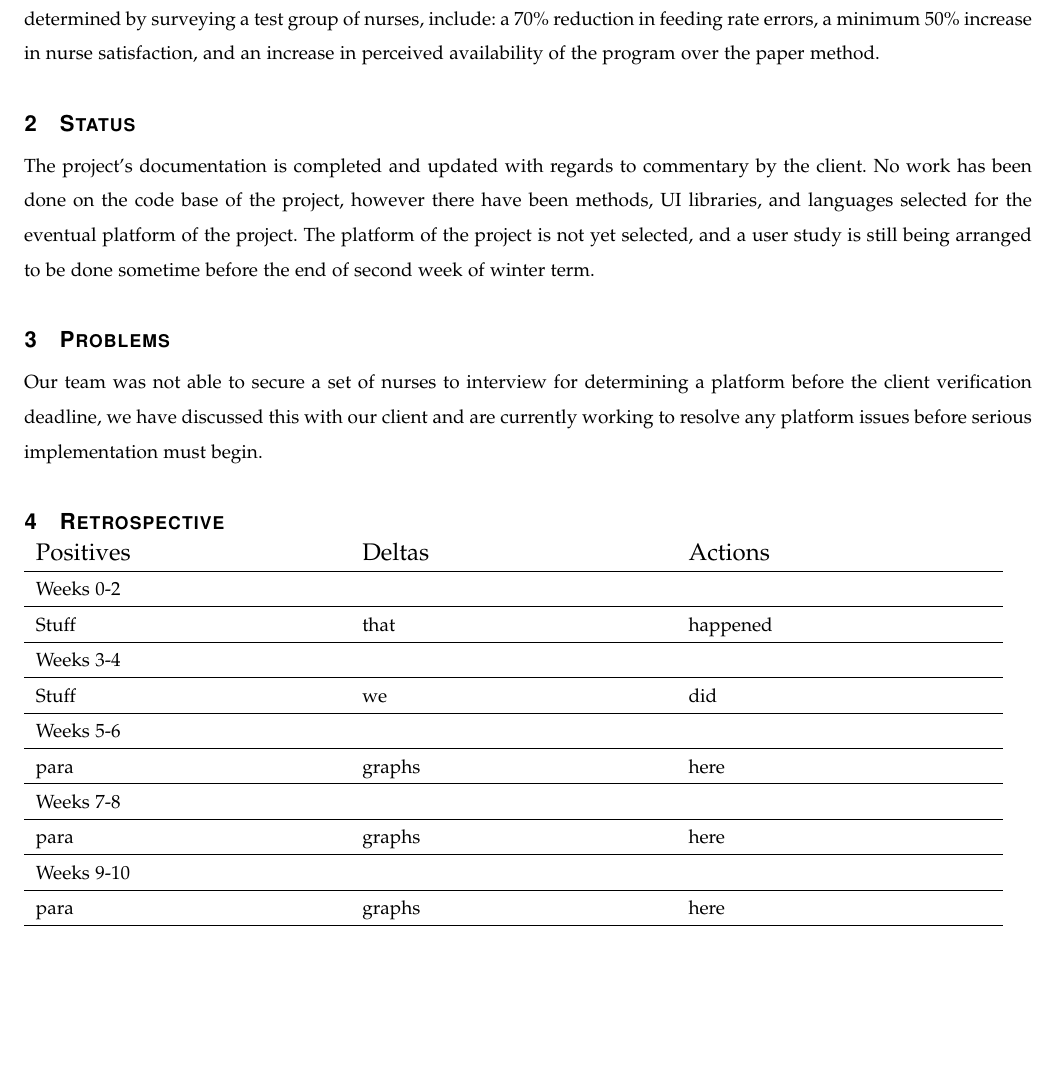
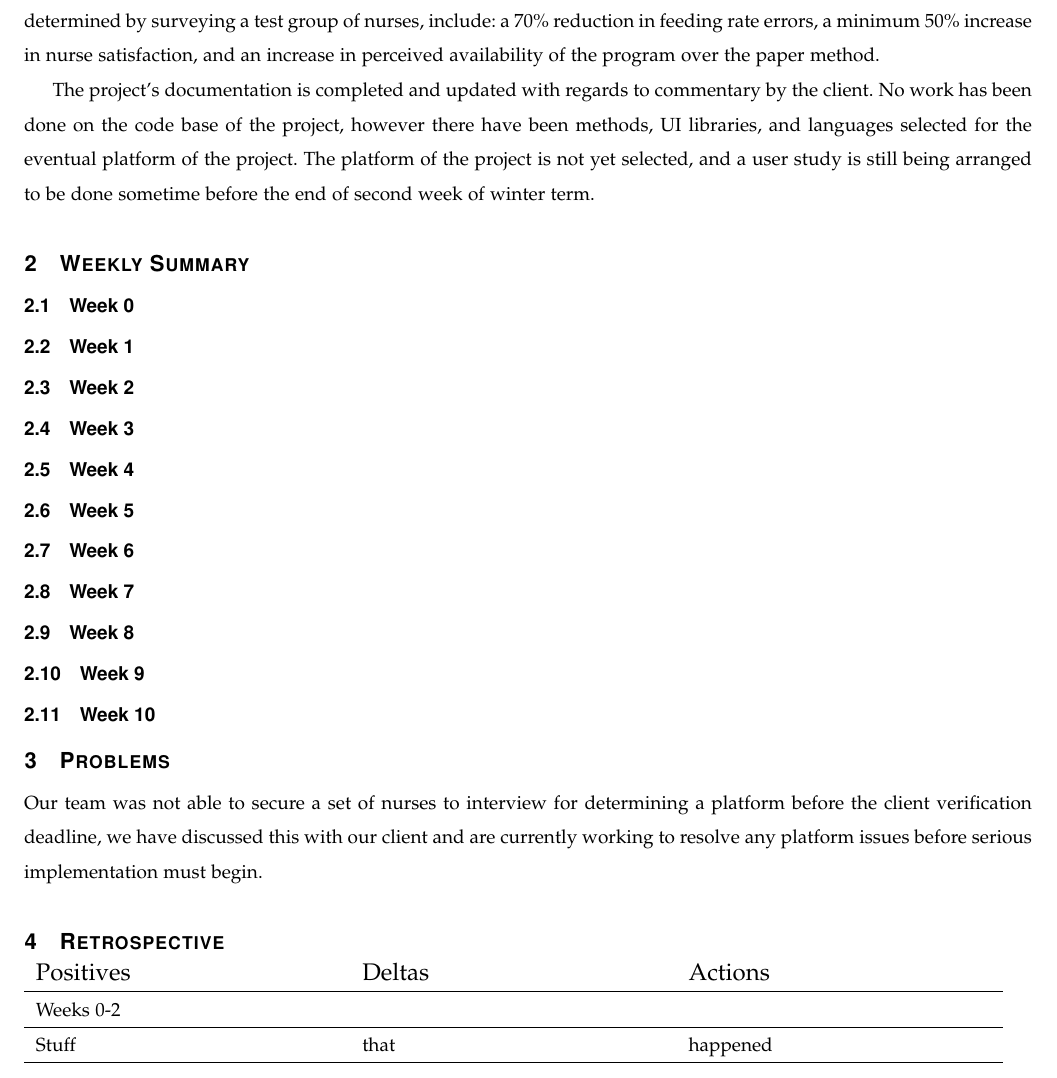
Before and after one commit to parkerokonek/enteral-feeding, a LaTeX paper (docs/progress/progress.tex): part of page 2 of 2, cut so that both start at the same text, the shorter picture padded with empty space. Compiled offline with pdfLaTeX.

Commit message:
Weekly summary skeleton

```diff
--- a/docs/progress/progress.tex
+++ b/docs/progress/progress.tex
@@ -67,10 +67,22 @@ The enteral feeding calculator aims to provide simple, user-oriented interface f
 This method will be focused on ease of use for nurses and dieticians and remove the extra steps in calculation when done by hand or done by the current paper table.
 %% These numbers are placeholders, but the professors want specific numbers here, so?
 Goals of this project, with success determined by surveying a test group of nurses, include: a 70\% reduction in feeding rate errors, a minimum 50\% increase in nurse satisfaction, and an increase in perceived availability of the program over the paper method.
-\section{Status}
+
 The project's documentation is completed and updated with regards to commentary by the client.
 No work has been done on the code base of the project, however there have been methods, UI libraries, and languages selected for the eventual platform of the project.
 The platform of the project is not yet selected, and a user study is still being arranged to be done sometime before the end of second week of winter term.
+\section{Weekly Summary}
+\subsection{Week 0}
+\subsection{Week 1}
+\subsection{Week 2}
+\subsection{Week 3}
+\subsection{Week 4}
+\subsection{Week 5}
+\subsection{Week 6}
+\subsection{Week 7}
+\subsection{Week 8}
+\subsection{Week 9}
+\subsection{Week 10}
 \section{Problems}
 Our team was not able to secure a set of nurses to interview for determining a platform before the client verification deadline, we have discussed this with our client and are currently working to resolve any platform issues before serious implementation must begin.
 \section{Retrospective}
@@ -81,22 +93,6 @@ Weeks 0-2 & \nobreakspace & \nobreakspace\\
 \hline
 Stuff & that & happened\\
 \hline
-Weeks 3-4 \nobreakspace & \nobreakspace\\
-\hline
-Stuff & we & did\\
-\hline
-Weeks 5-6 \nobreakspace & \nobreakspace\\
-\hline
-para & graphs & here\\
-\hline
-Weeks 7-8 \nobreakspace & \nobreakspace\\
-\hline
-para & graphs & here\\
-\hline
-Weeks 9-10 \nobreakspace & \nobreakspace\\
-\hline
-para & graphs & here\\
-\hline
 
 
 \end{tabular}
```
